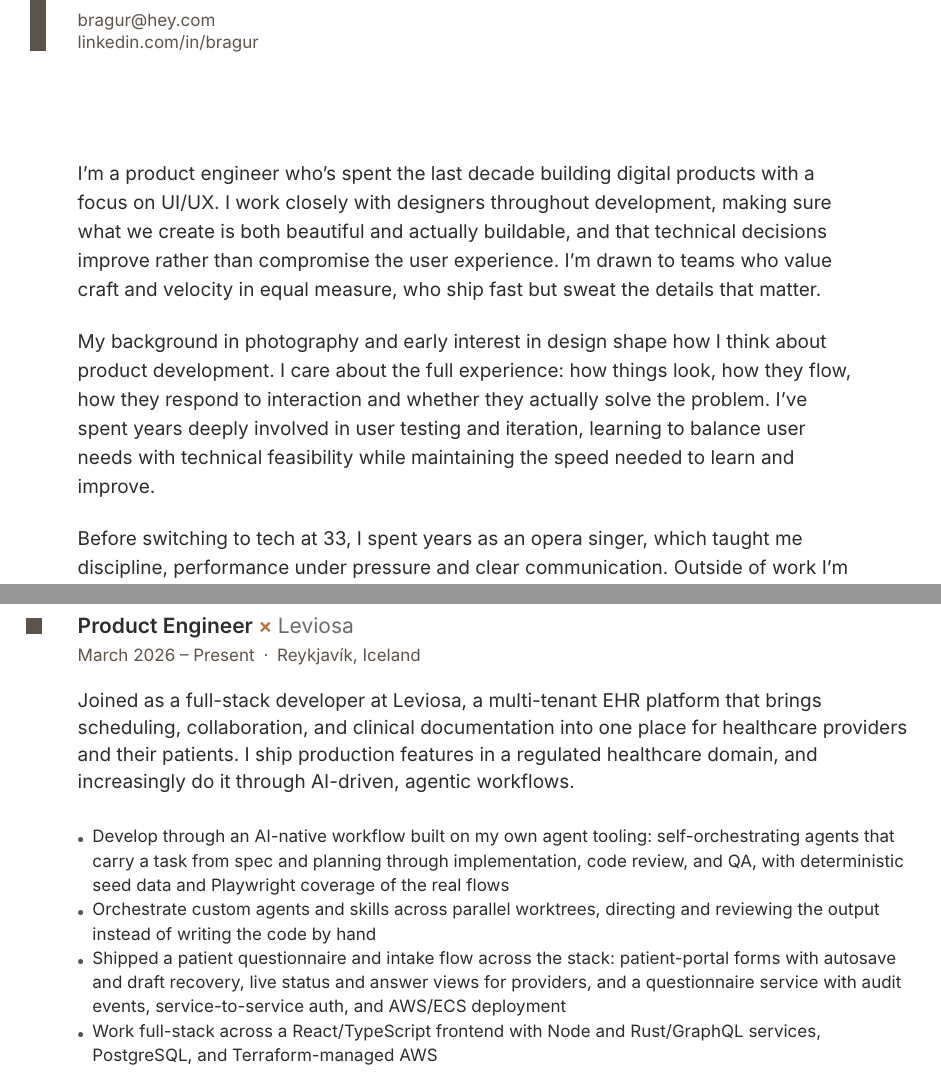
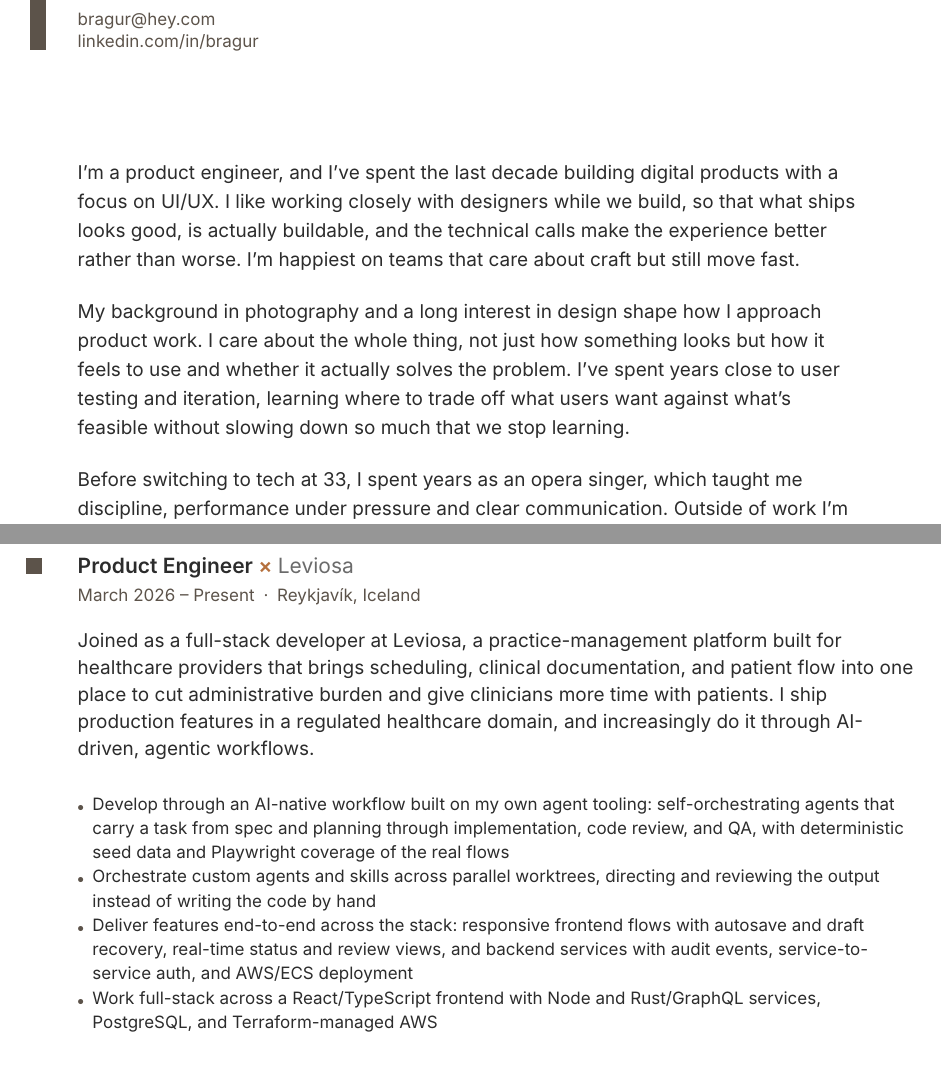
Before and after one commit to bragur/bragi-cv, a Typst document (bragi_bergthorsson_cv.typ): two parts of pages 1 and 2 of 3, joined at a grey line, cut so that both start at the same text. Compiled offline with Typst 0.15.

Commit message:
Genericize Leviosa feature detail, align intro with public positioning
Remove specifics of unreleased work and reframe the platform using
language from the public leviosa.is site.

Co-Authored-By: Claude Opus 4.8 (1M context) <noreply@anthropic.com>

```diff
--- a/bragi_bergthorsson_cv.typ
+++ b/bragi_bergthorsson_cv.typ
@@ -75,11 +75,11 @@
     #set text(fill: primary, size: 9.5pt)
     #set par(leading: 0.8em)
 
-    I'm a product engineer who's spent the last decade building digital products with a focus on UI/UX. I work closely with designers throughout development, making sure what we create is both beautiful and actually buildable, and that technical decisions improve rather than compromise the user experience. I'm drawn to teams who value craft and velocity in equal measure, who ship fast but sweat the details that matter.
+    I'm a product engineer, and I've spent the last decade building digital products with a focus on UI/UX. I like working closely with designers while we build, so that what ships looks good, is actually buildable, and the technical calls make the experience better rather than worse. I'm happiest on teams that care about craft but still move fast.
 
     #v(0.8em)
 
-    My background in photography and early interest in design shape how I think about product development. I care about the full experience: how things look, how they flow, how they respond to interaction and whether they actually solve the problem. I've spent years deeply involved in user testing and iteration, learning to balance user needs with technical feasibility while maintaining the speed needed to learn and improve.
+    My background in photography and a long interest in design shape how I approach product work. I care about the whole thing, not just how something looks but how it feels to use and whether it actually solves the problem. I've spent years close to user testing and iteration, learning where to trade off what users want against what's feasible without slowing down so much that we stop learning.
 
     #v(0.8em)
 
@@ -150,13 +150,13 @@
   "March 2026 – Present",
   "Reykjavík, Iceland",
   [
-    Joined as a full-stack developer at Leviosa, a multi-tenant EHR platform that brings scheduling, collaboration, and clinical documentation into one place for healthcare providers and their patients. I ship production features in a regulated healthcare domain, and increasingly do it through AI-driven, agentic workflows.
+    Joined as a full-stack developer at Leviosa, a practice-management platform built for healthcare providers that brings scheduling, clinical documentation, and patient flow into one place to cut administrative burden and give clinicians more time with patients. I ship production features in a regulated healthcare domain, and increasingly do it through AI-driven, agentic workflows.
 
     #v(1em)
     #set text(size: 8.5pt)
     - Develop through an AI-native workflow built on my own agent tooling: self-orchestrating agents that carry a task from spec and planning through implementation, code review, and QA, with deterministic seed data and Playwright coverage of the real flows
     - Orchestrate custom agents and skills across parallel worktrees, directing and reviewing the output instead of writing the code by hand
-    - Shipped a patient questionnaire and intake flow across the stack: patient-portal forms with autosave and draft recovery, live status and answer views for providers, and a questionnaire service with audit events, service-to-service auth, and AWS/ECS deployment
+    - Deliver features end-to-end across the stack: responsive frontend flows with autosave and draft recovery, real-time status and review views, and backend services with audit events, service-to-service auth, and AWS/ECS deployment
     - Work full-stack across a React/TypeScript frontend with Node and Rust/GraphQL services, PostgreSQL, and Terraform-managed AWS
   ]
 )
```
